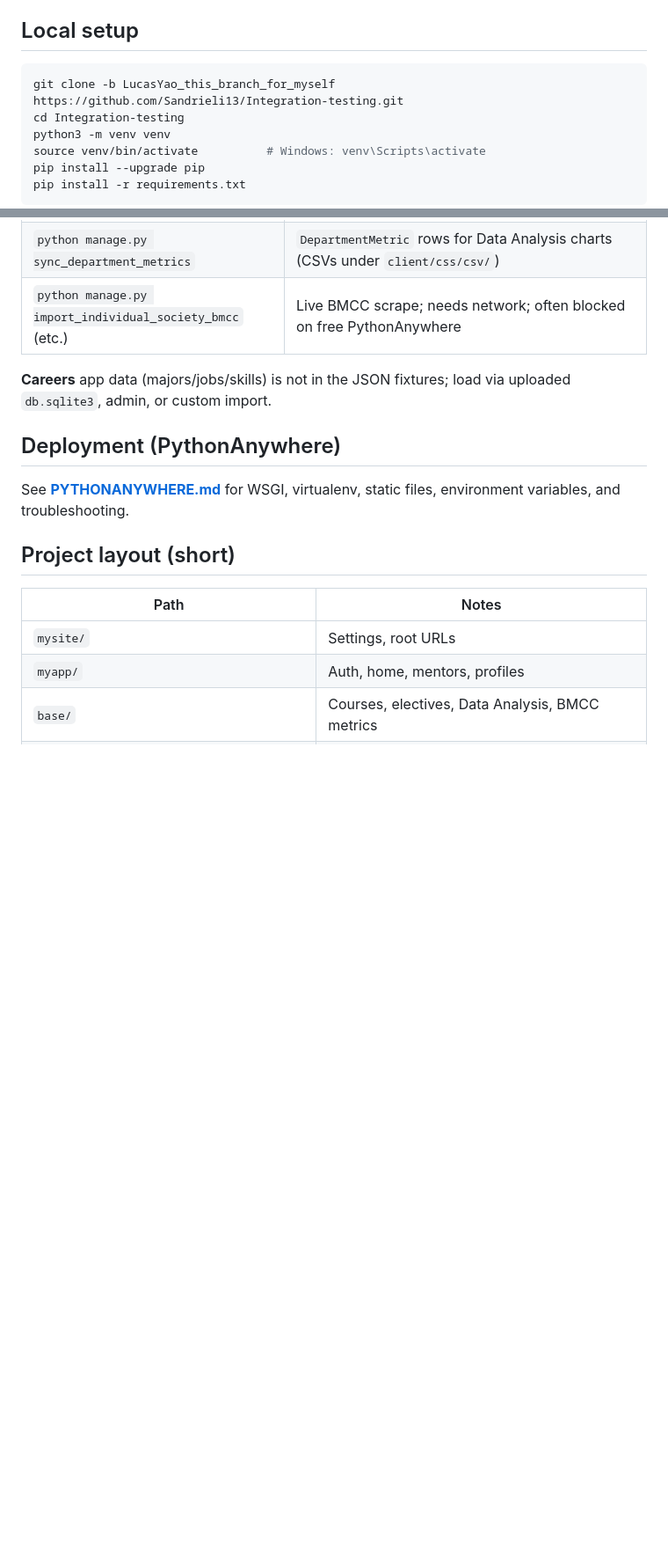
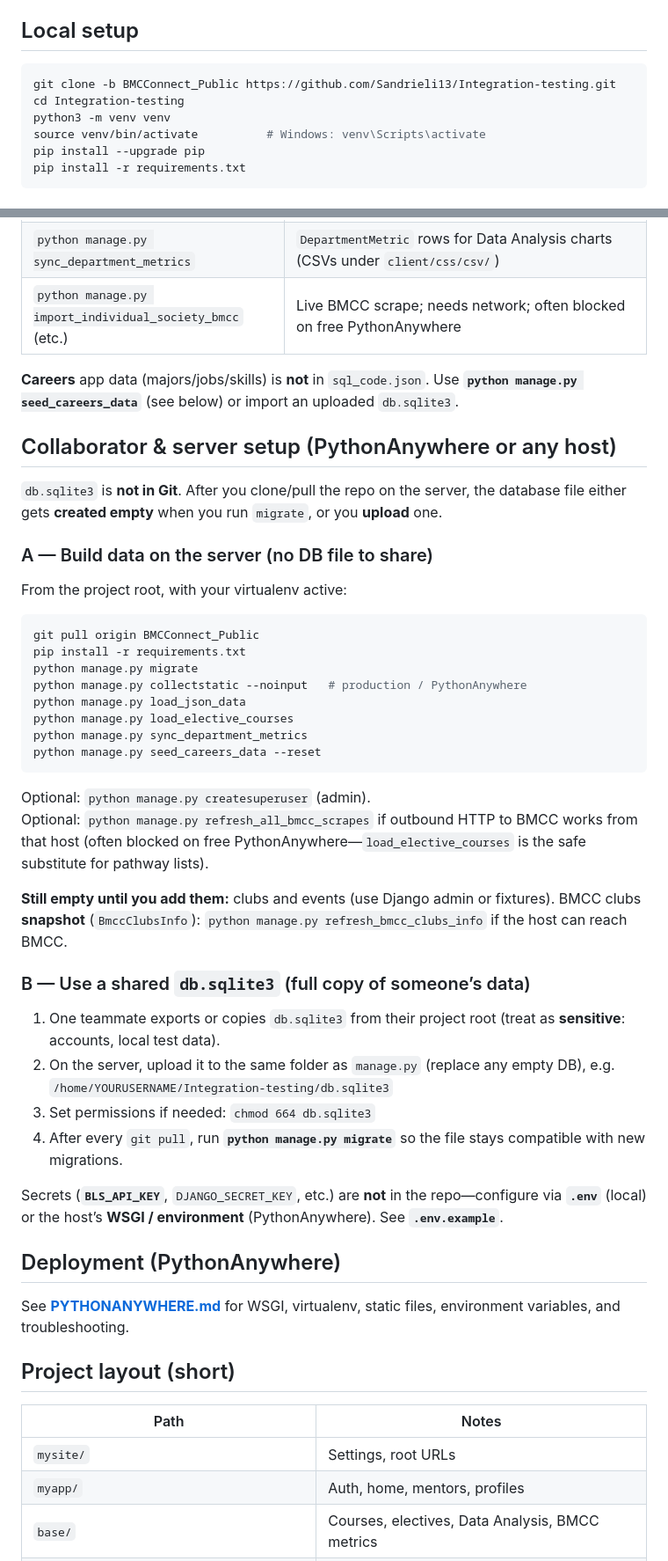
Before and after one commit to Sandrieli13/Integration-testing, a Markdown page: README.md, 2 parts joined by grey strips. Shown at 88% size. Drawn GitHub-style; blank space fills up the shorter version.

Commit message:
docs: collaborator server setup, BMCConnect_Public branch in clone steps
- README: active branch, clone URL, and section for building data on server
  vs uploading db.sqlite3; careers via seed_careers_data; env/secrets note
- PYTHONANYWHERE.md: clone uses BMCConnect_Public

Made-with: Cursor

````diff
--- a/README.md
+++ b/README.md
@@ -16,7 +16,7 @@ BMCCONNECT Website: https://lucasyao111.pythonanywhere.com/
 ## Local setup
 
 ```bash
-git clone -b LucasYao_this_branch_for_myself https://github.com/Sandrieli13/Integration-testing.git
+git clone -b BMCConnect_Public https://github.com/Sandrieli13/Integration-testing.git
 cd Integration-testing
 python3 -m venv venv
 source venv/bin/activate          # Windows: venv\Scripts\activate
@@ -51,7 +51,41 @@ Open [http://127.0.0.1:8000/](http://127.0.0.1:8000/).
 | `python manage.py sync_department_metrics` | `DepartmentMetric` rows for Data Analysis charts (CSVs under `client/css/csv/`) |
 | `python manage.py import_individual_society_bmcc` (etc.) | Live BMCC scrape; needs network; often blocked on free PythonAnywhere |
 
-**Careers** app data (majors/jobs/skills) is not in the JSON fixtures; load via uploaded `db.sqlite3`, admin, or custom import.
+**Careers** app data (majors/jobs/skills) is **not** in `sql_code.json`. Use **`python manage.py seed_careers_data`** (see below) or import an uploaded `db.sqlite3`.
+
+## Collaborator & server setup (PythonAnywhere or any host)
+
+`db.sqlite3` is **not in Git**. After you clone/pull the repo on the server, the database file either gets **created empty** when you run `migrate`, or you **upload** one.
+
+### A — Build data on the server (no DB file to share)
+
+From the project root, with your virtualenv active:
+
+```bash
+git pull origin BMCConnect_Public
+pip install -r requirements.txt
+python manage.py migrate
+python manage.py collectstatic --noinput   # production / PythonAnywhere
+python manage.py load_json_data
+python manage.py load_elective_courses
+python manage.py sync_department_metrics
+python manage.py seed_careers_data --reset
+```
+
+Optional: `python manage.py createsuperuser` (admin).
+Optional: `python manage.py refresh_all_bmcc_scrapes` if outbound HTTP to BMCC works from that host (often blocked on free PythonAnywhere—`load_elective_courses` is the safe substitute for pathway lists).
+
+**Still empty until you add them:** clubs and events (use Django admin or fixtures). BMCC clubs **snapshot** (`BmccClubsInfo`): `python manage.py refresh_bmcc_clubs_info` if the host can reach BMCC.
+
+### B — Use a shared `db.sqlite3` (full copy of someone’s data)
+
+1. One teammate exports or copies `db.sqlite3` from their project root (treat as **sensitive**: accounts, local test data).
+2. On the server, upload it to the same folder as `manage.py` (replace any empty DB), e.g.
+   `/home/YOURUSERNAME/Integration-testing/db.sqlite3`
+3. Set permissions if needed: `chmod 664 db.sqlite3`
+4. After every `git pull`, run **`python manage.py migrate`** so the file stays compatible with new migrations.
+
+Secrets (**`BLS_API_KEY`**, `DJANGO_SECRET_KEY`, etc.) are **not** in the repo—configure via **`.env`** (local) or the host’s **WSGI / environment** (PythonAnywhere). See **`.env.example`**.
 
 ## Deployment (PythonAnywhere)
 
````
Also changed, not shown: PYTHONANYWHERE.md (+1 -1 lines).
